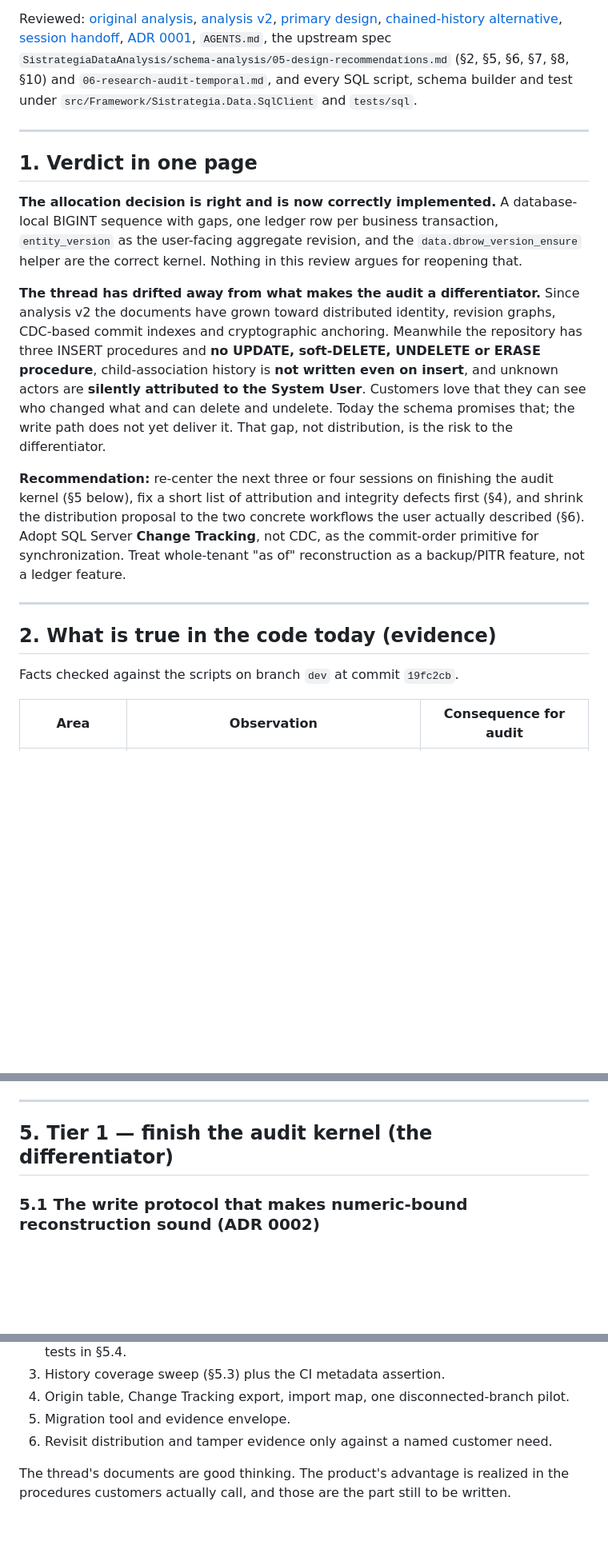
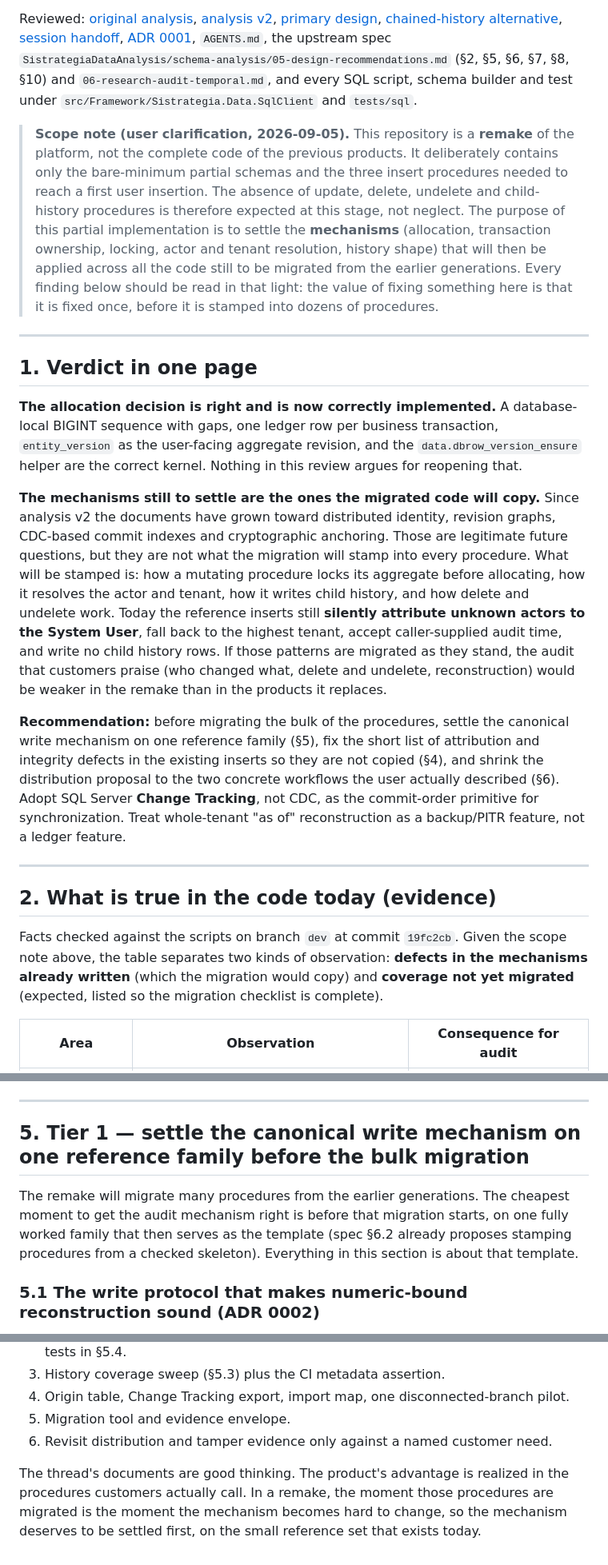
Before and after one commit to Sistrategia/overmind, a Markdown page: docs/dbrow_version-independent-review-v3.md, 3 parts joined by grey strips. Shown at 80% size. Rendered like a GitHub page; blank space fills up the shorter version.

Commit message:
Clarify audit kernel and repository scope in independent review v3 documentation

```diff
--- a/docs/dbrow_version-independent-review-v3.md
+++ b/docs/dbrow_version-independent-review-v3.md
@@ -5,21 +5,23 @@ Status: independent review of the whole `dbrow_version` / audit-trail thread; re
 
 Reviewed: [original analysis](dbrow_version-allocation-analysis.md), [analysis v2](dbrow_version-allocation-analysis_v2.md), [primary design](dbrow_version-allocation-design.md), [chained-history alternative](dbrow_version-allocation-design-immutable-chained-history.md), [session handoff](dbrow_version-design-session-handoff.md), [ADR 0001](adr/0001-dbrow-version-allocation-helper.md), `AGENTS.md`, the upstream spec `SistrategiaDataAnalysis/schema-analysis/05-design-recommendations.md` (§2, §5, §6, §7, §8, §10) and `06-research-audit-temporal.md`, and every SQL script, schema builder and test under `src/Framework/Sistrategia.Data.SqlClient` and `tests/sql`.
 
+> **Scope note (user clarification, 2026-09-05).** This repository is a **remake** of the platform, not the complete code of the previous products. It deliberately contains only the bare-minimum partial schemas and the three insert procedures needed to reach a first user insertion. The absence of update, delete, undelete and child-history procedures is therefore expected at this stage, not neglect. The purpose of this partial implementation is to settle the **mechanisms** (allocation, transaction ownership, locking, actor and tenant resolution, history shape) that will then be applied across all the code still to be migrated from the earlier generations. Every finding below should be read in that light: the value of fixing something here is that it is fixed once, before it is stamped into dozens of procedures.
+
 ---
 
 ## 1. Verdict in one page
 
 **The allocation decision is right and is now correctly implemented.** A database-local BIGINT sequence with gaps, one ledger row per business transaction, `entity_version` as the user-facing aggregate revision, and the `data.dbrow_version_ensure` helper are the correct kernel. Nothing in this review argues for reopening that.
 
-**The thread has drifted away from what makes the audit a differentiator.** Since analysis v2 the documents have grown toward distributed identity, revision graphs, CDC-based commit indexes and cryptographic anchoring. Meanwhile the repository has three INSERT procedures and **no UPDATE, soft-DELETE, UNDELETE or ERASE procedure**, child-association history is **not written even on insert**, and unknown actors are **silently attributed to the System User**. Customers love that they can see who changed what and can delete and undelete. Today the schema promises that; the write path does not yet deliver it. That gap, not distribution, is the risk to the differentiator.
+**The mechanisms still to settle are the ones the migrated code will copy.** Since analysis v2 the documents have grown toward distributed identity, revision graphs, CDC-based commit indexes and cryptographic anchoring. Those are legitimate future questions, but they are not what the migration will stamp into every procedure. What will be stamped is: how a mutating procedure locks its aggregate before allocating, how it resolves the actor and tenant, how it writes child history, and how delete and undelete work. Today the reference inserts still **silently attribute unknown actors to the System User**, fall back to the highest tenant, accept caller-supplied audit time, and write no child history rows. If those patterns are migrated as they stand, the audit that customers praise (who changed what, delete and undelete, reconstruction) would be weaker in the remake than in the products it replaces.
 
-**Recommendation:** re-center the next three or four sessions on finishing the audit kernel (§5 below), fix a short list of attribution and integrity defects first (§4), and shrink the distribution proposal to the two concrete workflows the user actually described (§6). Adopt SQL Server **Change Tracking**, not CDC, as the commit-order primitive for synchronization. Treat whole-tenant "as of" reconstruction as a backup/PITR feature, not a ledger feature.
+**Recommendation:** before migrating the bulk of the procedures, settle the canonical write mechanism on one reference family (§5), fix the short list of attribution and integrity defects in the existing inserts so they are not copied (§4), and shrink the distribution proposal to the two concrete workflows the user actually described (§6). Adopt SQL Server **Change Tracking**, not CDC, as the commit-order primitive for synchronization. Treat whole-tenant "as of" reconstruction as a backup/PITR feature, not a ledger feature.
 
 ---
 
 ## 2. What is true in the code today (evidence)
 
-Facts checked against the scripts on branch `dev` at commit `19fc2cb`.
+Facts checked against the scripts on branch `dev` at commit `19fc2cb`. Given the scope note above, the table separates two kinds of observation: **defects in the mechanisms already written** (which the migration would copy) and **coverage not yet migrated** (expected, listed so the migration checklist is complete).
 
 | Area | Observation | Consequence for audit |
 | --- | --- | --- |
@@ -91,7 +94,9 @@ These are hours of work each and every one of them protects the "who / when / wh
 
 ---
 
-## 5. Tier 1 — finish the audit kernel (the differentiator)
+## 5. Tier 1 — settle the canonical write mechanism on one reference family before the bulk migration
+
+The remake will migrate many procedures from the earlier generations. The cheapest moment to get the audit mechanism right is before that migration starts, on one fully worked family that then serves as the template (spec §6.2 already proposes stamping procedures from a checked skeleton). Everything in this section is about that template.
 
 ### 5.1 The write protocol that makes numeric-bound reconstruction sound (ADR 0002)
 
@@ -207,4 +214,4 @@ A versioned JSON document per ledger transaction generated with `FOR JSON` from
 5. Migration tool and evidence envelope.
 6. Revisit distribution and tamper evidence only against a named customer need.
 
-The thread's documents are good thinking. The product's advantage is realized in the procedures customers actually call, and those are the part still to be written.
+The thread's documents are good thinking. The product's advantage is realized in the procedures customers actually call. In a remake, the moment those procedures are migrated is the moment the mechanism becomes hard to change, so the mechanism deserves to be settled first, on the small reference set that exists today.
```
Also changed, not shown: other parts of docs/dbrow_version-independent-review-v3.md (+8 -5 lines), AGENTS.md (+10 -3 lines).
